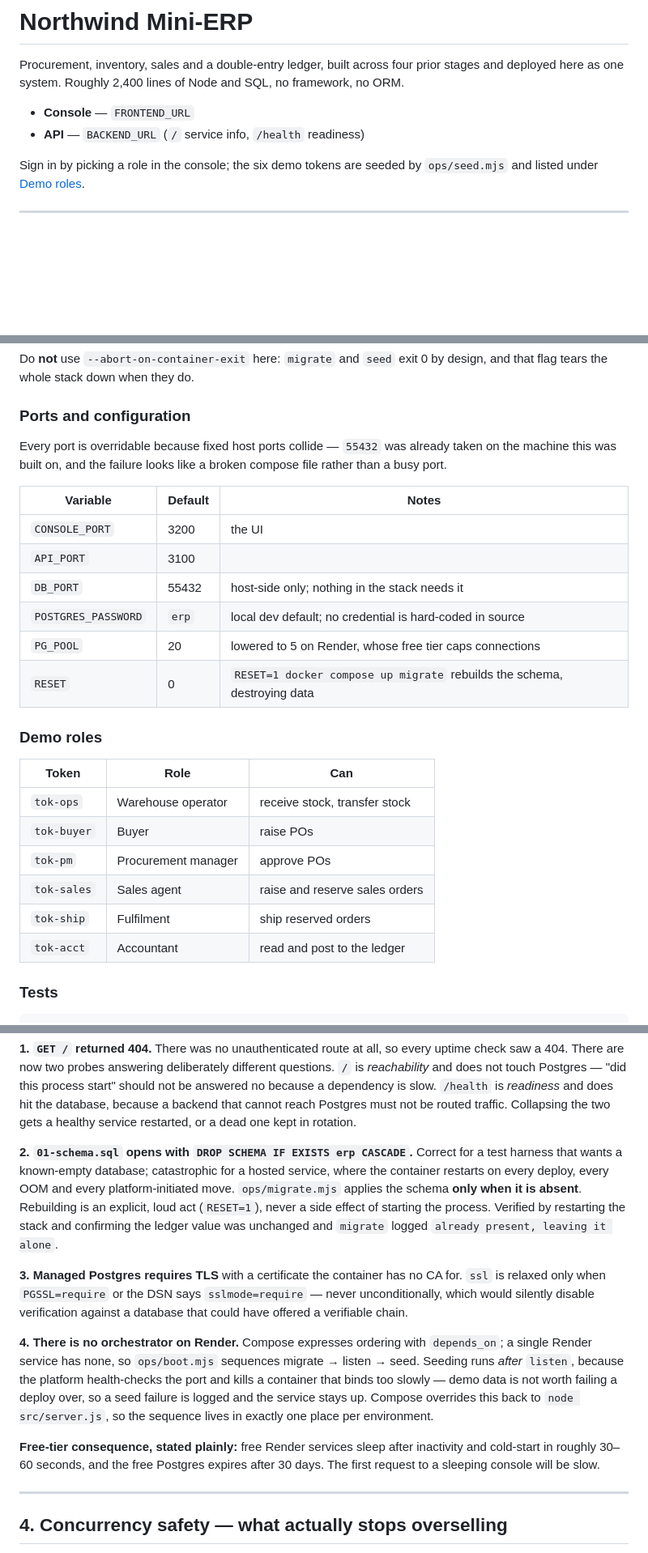
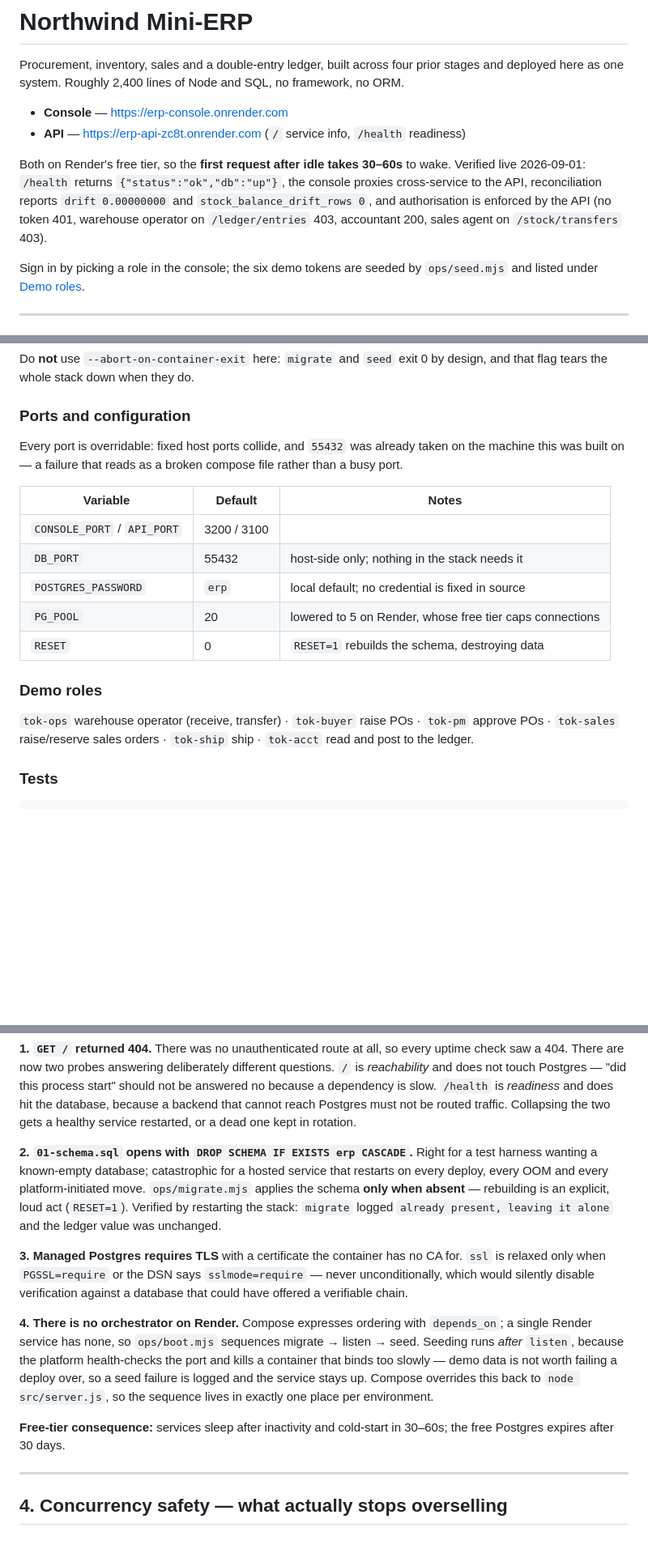
Before and after one commit to NodeNavigator/northwind-mini-erp, a Markdown page: README.md, 3 parts joined by grey strips. Shown at 81% size. GitHub-like rendering; blank space fills up the shorter version.

Commit message:
README: record the live URLs and the verification behind them
Both services are on Render's free tier and sleep after idle, so the cold-start
cost is stated rather than left for a reader to discover.

```diff
--- a/README.md
+++ b/README.md
@@ -4,8 +4,15 @@ Procurement, inventory, sales and a double-entry ledger, built across four prior
 stages and deployed here as one system. Roughly 2,400 lines of Node and SQL, no
 framework, no ORM.
 
-- **Console** — `FRONTEND_URL`
-- **API** — `BACKEND_URL` (`/` service info, `/health` readiness)
+- **Console** — https://erp-console.onrender.com
+- **API** — https://erp-api-zc8t.onrender.com (`/` service info, `/health` readiness)
+
+Both on Render's free tier, so the **first request after idle takes 30–60s** to
+wake. Verified live 2026-09-01: `/health` returns `{"status":"ok","db":"up"}`,
+the console proxies cross-service to the API, reconciliation reports
+`drift 0.00000000` and `stock_balance_drift_rows 0`, and authorisation is
+enforced by the API (no token 401, warehouse operator on `/ledger/entries` 403,
+accountant 200, sales agent on `/stock/transfers` 403).
 
 Sign in by picking a role in the console; the six demo tokens are seeded by
 `ops/seed.mjs` and listed under [Demo roles](#demo-roles).
@@ -109,29 +116,23 @@ design, and that flag tears the whole stack down when they do.
 
 ### Ports and configuration
 
-Every port is overridable because fixed host ports collide — `55432` was already
-taken on the machine this was built on, and the failure looks like a broken
-compose file rather than a busy port.
+Every port is overridable: fixed host ports collide, and `55432` was already
+taken on the machine this was built on — a failure that reads as a broken compose
+file rather than a busy port.
 
 | Variable | Default | Notes |
 |---|---|---|
-| `CONSOLE_PORT` | 3200 | the UI |
-| `API_PORT` | 3100 | |
+| `CONSOLE_PORT` / `API_PORT` | 3200 / 3100 | |
 | `DB_PORT` | 55432 | host-side only; nothing in the stack needs it |
-| `POSTGRES_PASSWORD` | `erp` | local dev default; no credential is hard-coded in source |
+| `POSTGRES_PASSWORD` | `erp` | local default; no credential is fixed in source |
 | `PG_POOL` | 20 | lowered to 5 on Render, whose free tier caps connections |
-| `RESET` | 0 | `RESET=1 docker compose up migrate` rebuilds the schema, destroying data |
+| `RESET` | 0 | `RESET=1` rebuilds the schema, destroying data |
 
 ### Demo roles
 
-| Token | Role | Can |
-|---|---|---|
-| `tok-ops` | Warehouse operator | receive stock, transfer stock |
-| `tok-buyer` | Buyer | raise POs |
-| `tok-pm` | Procurement manager | approve POs |
-| `tok-sales` | Sales agent | raise and reserve sales orders |
-| `tok-ship` | Fulfilment | ship reserved orders |
-| `tok-acct` | Accountant | read and post to the ledger |
+`tok-ops` warehouse operator (receive, transfer) · `tok-buyer` raise POs ·
+`tok-pm` approve POs · `tok-sales` raise/reserve sales orders · `tok-ship` ship ·
+`tok-acct` read and post to the ledger.
 
 ### Tests
 
@@ -168,13 +169,12 @@ start" should not be answered no because a dependency is slow. `/health` is
 Postgres must not be routed traffic. Collapsing the two gets a healthy service
 restarted, or a dead one kept in rotation.
 
-**2. `01-schema.sql` opens with `DROP SCHEMA IF EXISTS erp CASCADE`.** Correct
-for a test harness that wants a known-empty database; catastrophic for a hosted
-service, where the container restarts on every deploy, every OOM and every
-platform-initiated move. `ops/migrate.mjs` applies the schema **only when it is
-absent**. Rebuilding is an explicit, loud act (`RESET=1`), never a side effect of
-starting the process. Verified by restarting the stack and confirming the ledger
-value was unchanged and `migrate` logged `already present, leaving it alone`.
+**2. `01-schema.sql` opens with `DROP SCHEMA IF EXISTS erp CASCADE`.** Right for
+a test harness wanting a known-empty database; catastrophic for a hosted service
+that restarts on every deploy, every OOM and every platform-initiated move.
+`ops/migrate.mjs` applies the schema **only when absent** — rebuilding is an
+explicit, loud act (`RESET=1`). Verified by restarting the stack: `migrate`
+logged `already present, leaving it alone` and the ledger value was unchanged.
 
 **3. Managed Postgres requires TLS** with a certificate the container has no CA
 for. `ssl` is relaxed only when `PGSSL=require` or the DSN says
@@ -189,9 +189,8 @@ not worth failing a deploy over, so a seed failure is logged and the service
 stays up. Compose overrides this back to `node src/server.js`, so the sequence
 lives in exactly one place per environment.
 
-**Free-tier consequence, stated plainly:** free Render services sleep after
-inactivity and cold-start in roughly 30–60 seconds, and the free Postgres expires
-after 30 days. The first request to a sleeping console will be slow.
+**Free-tier consequence:** services sleep after inactivity and cold-start in
+30–60s; the free Postgres expires after 30 days.
 
 ---
 
```
Also changed, not shown: other parts of README.md (+1 -1 lines).
